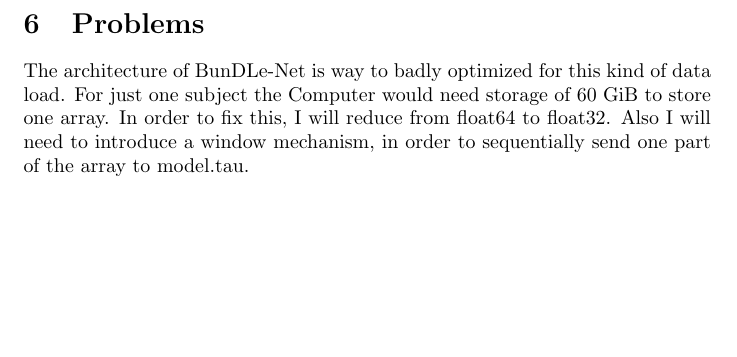
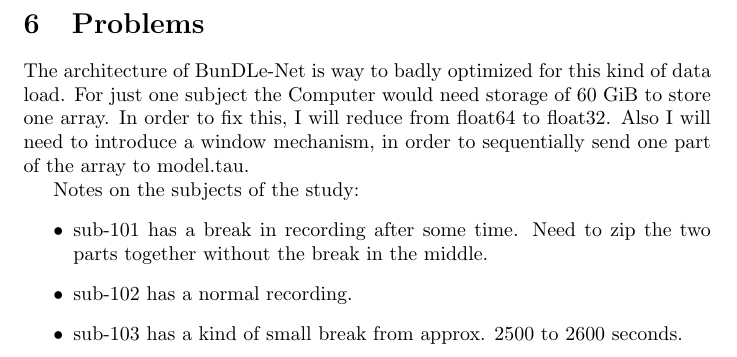
Before and after one commit to ben4dler/bachelor-thesis, a LaTeX document (LaTeX/main.tex): part of page 3 of 3, cut so that both start at the same text, the shorter picture padded with empty space. Compiled offline with pdfLaTeX.

```diff
--- a/LaTeX/main.tex
+++ b/LaTeX/main.tex
@@ -89,4 +89,12 @@
 \section{Problems}
 The architecture of BunDLe-Net is way to badly optimized for this kind of data load. For just one subject the Computer would need storage of 60 GiB to store one array.
 In order to fix this, I will reduce from float64 to float32. Also I will need to introduce a window mechanism, in order to sequentially send one part of the array to model.tau.
+
+Notes on the subjects of the study:
+\begin{itemize}
+    \item sub-101 has a break in recording after some time. Need to zip the two parts together without the break in the middle.
+    \item sub-102 has a normal recording.
+    \item sub-103 has a kind of small break from approx. 2500 to 2600 seconds.
+
+\end{itemize}
 \end{document}
```
Also changed, not shown: logs/subjects/sub-101.png (added), logs/subjects/sub-102.png (added), logs/subjects/sub-103.png (added), logs/subjects/sub-104.png (added), logs/subjects/sub-105.png (added), 3 other files.
